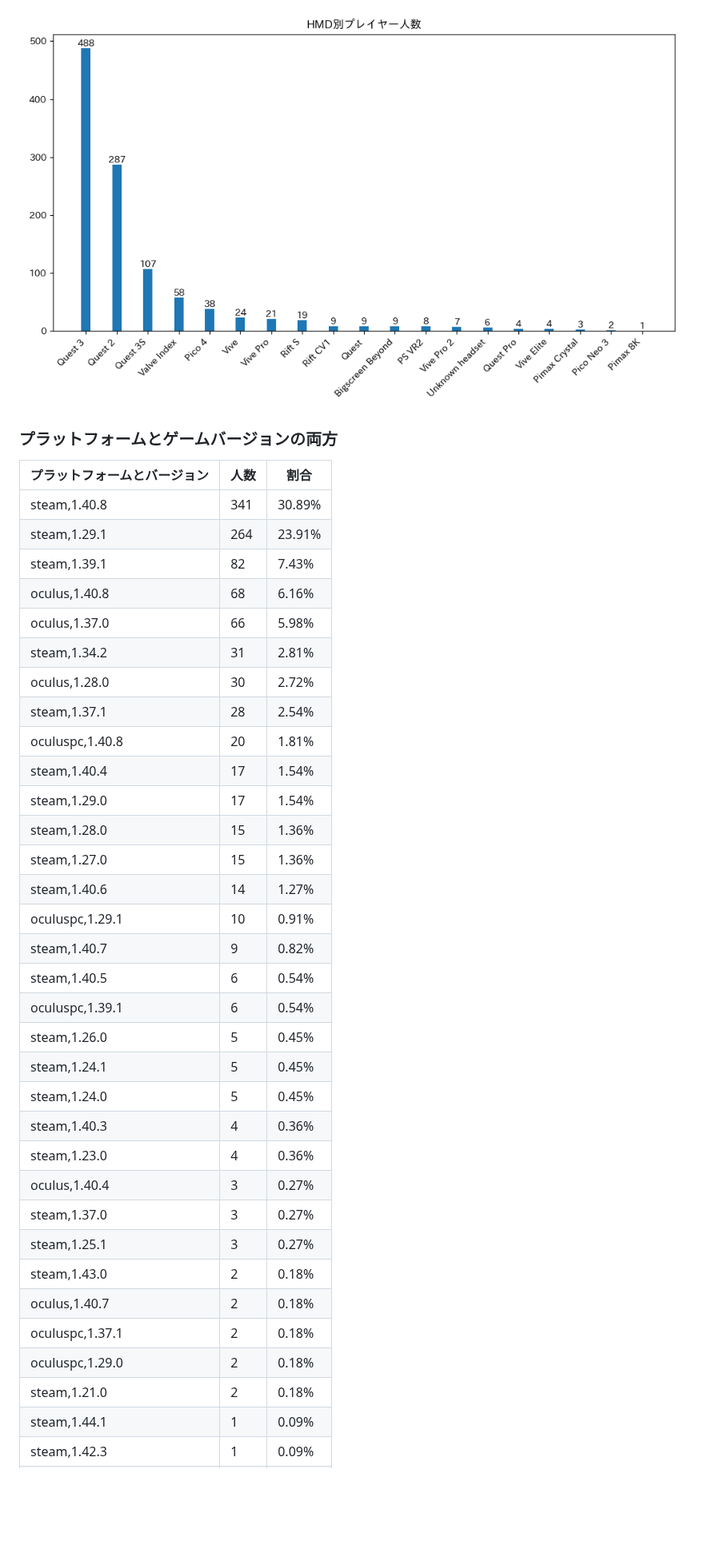
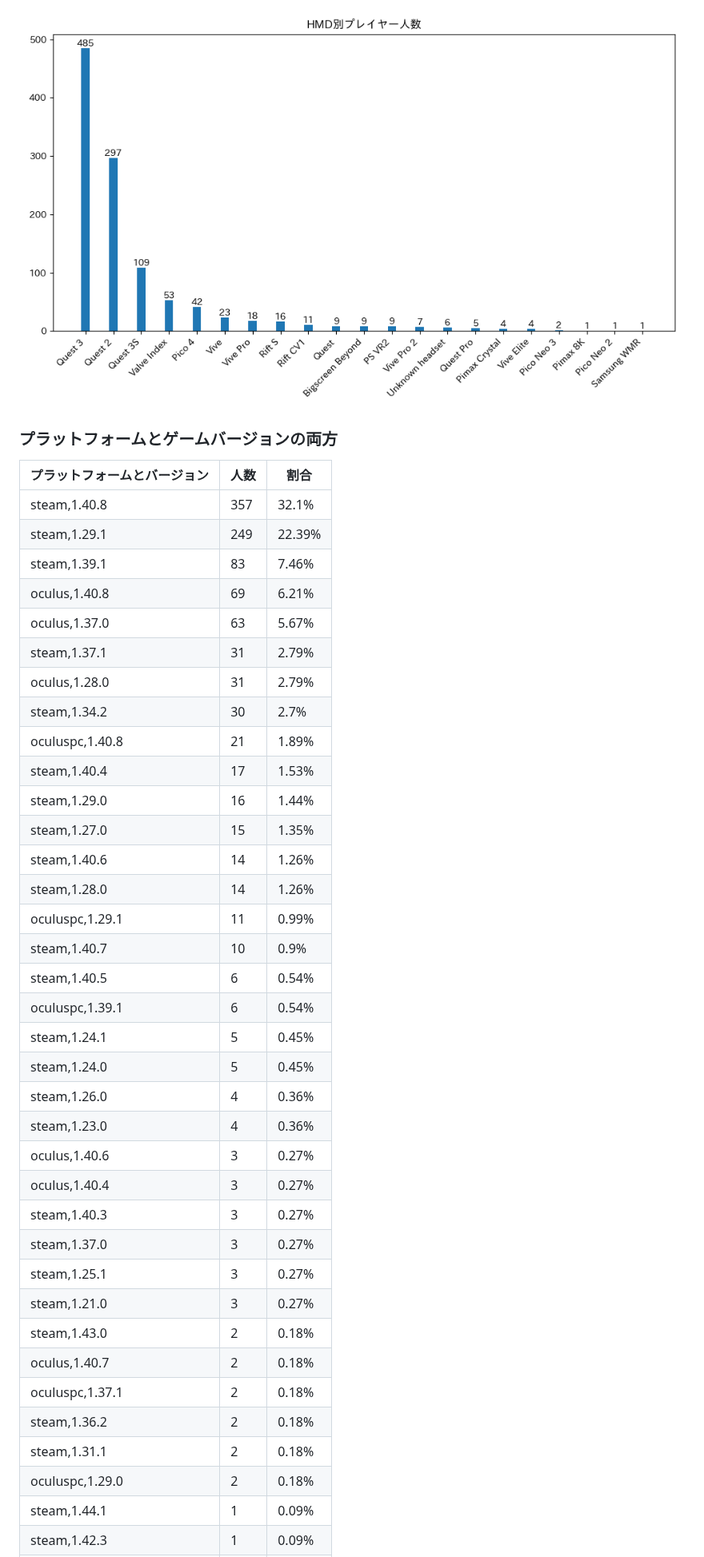
Before and after one commit to rakkyo150/player_count_by_bs_version, a Markdown page: README.md, the part around one of its changes. Shown at 80% size. Rendered like a GitHub page; pictures changed too: hmd_count.png; blank space fills up the shorter version.

```diff
--- a/README.md
+++ b/README.md
@@ -89,36 +92,39 @@
 ### プラットフォームとゲームバージョンの両方
 | プラットフォームとバージョン | 人数 | 割合 |
 | ---- | ---- | ---- |
-| steam,1.40.8 | 341 | 30.89% |
-| steam,1.29.1 | 264 | 23.91% |
-| steam,1.39.1 | 82 | 7.43% |
-| oculus,1.40.8 | 68 | 6.16% |
-| oculus,1.37.0 | 66 | 5.98% |
-| steam,1.34.2 | 31 | 2.81% |
-| oculus,1.28.0 | 30 | 2.72% |
-| steam,1.37.1 | 28 | 2.54% |
-| oculuspc,1.40.8 | 20 | 1.81% |
-| steam,1.40.4 | 17 | 1.54% |
-| steam,1.29.0 | 17 | 1.54% |
-| steam,1.28.0 | 15 | 1.36% |
-| steam,1.27.0 | 15 | 1.36% |
-| steam,1.40.6 | 14 | 1.27% |
-| oculuspc,1.29.1 | 10 | 0.91% |
-| steam,1.40.7 | 9 | 0.82% |
+| steam,1.40.8 | 357 | 32.1% |
+| steam,1.29.1 | 249 | 22.39% |
+| steam,1.39.1 | 83 | 7.46% |
+| oculus,1.40.8 | 69 | 6.21% |
+| oculus,1.37.0 | 63 | 5.67% |
+| steam,1.37.1 | 31 | 2.79% |
+| oculus,1.28.0 | 31 | 2.79% |
+| steam,1.34.2 | 30 | 2.7% |
+| oculuspc,1.40.8 | 21 | 1.89% |
+| steam,1.40.4 | 17 | 1.53% |
+| steam,1.29.0 | 16 | 1.44% |
+| steam,1.27.0 | 15 | 1.35% |
+| steam,1.40.6 | 14 | 1.26% |
+| steam,1.28.0 | 14 | 1.26% |
+| oculuspc,1.29.1 | 11 | 0.99% |
+| steam,1.40.7 | 10 | 0.9% |
 | steam,1.40.5 | 6 | 0.54% |
 | oculuspc,1.39.1 | 6 | 0.54% |
-| steam,1.26.0 | 5 | 0.45% |
 | steam,1.24.1 | 5 | 0.45% |
 | steam,1.24.0 | 5 | 0.45% |
-| steam,1.40.3 | 4 | 0.36% |
+| steam,1.26.0 | 4 | 0.36% |
 | steam,1.23.0 | 4 | 0.36% |
+| oculus,1.40.6 | 3 | 0.27% |
 | oculus,1.40.4 | 3 | 0.27% |
+| steam,1.40.3 | 3 | 0.27% |
 | steam,1.37.0 | 3 | 0.27% |
 | steam,1.25.1 | 3 | 0.27% |
+| steam,1.21.0 | 3 | 0.27% |
 | steam,1.43.0 | 2 | 0.18% |
 | oculus,1.40.7 | 2 | 0.18% |
 | oculuspc,1.37.1 | 2 | 0.18% |
+| steam,1.36.2 | 2 | 0.18% |
+| steam,1.31.1 | 2 | 0.18% |
 | oculuspc,1.29.0 | 2 | 0.18% |
-| steam,1.21.0 | 2 | 0.18% |
 | steam,1.44.1 | 1 | 0.09% |
 | steam,1.42.3 | 1 | 0.09% |
```
Also changed, not shown: other parts of README.md (+44 -43 lines), game_version_count.png, platform_count.png, platform_game_version_count.png, 1 other file.
